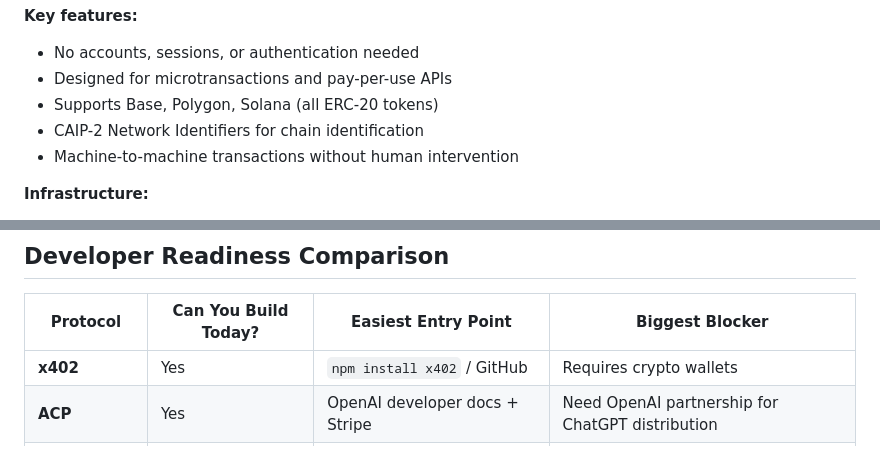
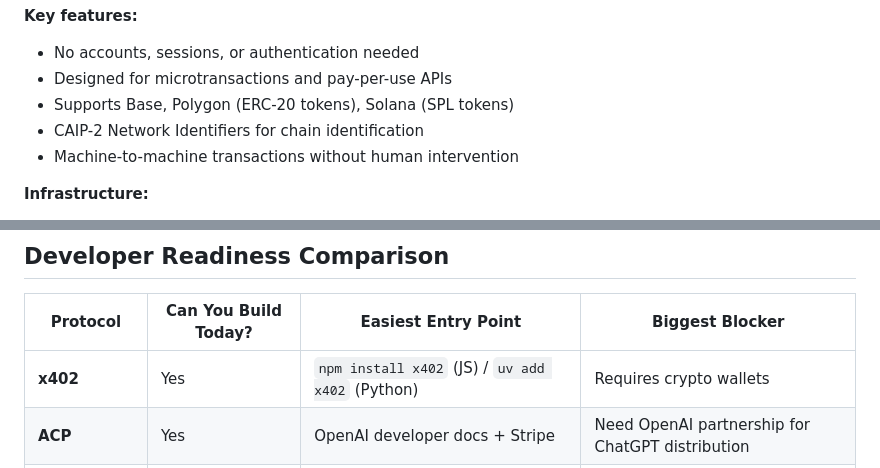
Before and after one commit to Miyamura80/MCP-Template, a Markdown page: docs/agentic_payment_protocols_research.md, 2 parts joined by grey strips. GitHub-like rendering.

Commit message:
🐛 Address PR review feedback
- Fix ERC-20 token reference for Solana (should be SPL tokens)
- Add Python SDK entry point for x402 in comparison table

Co-Authored-By: Claude Opus 4.6 (1M context) <noreply@anthropic.com>

```diff
--- a/docs/agentic_payment_protocols_research.md
+++ b/docs/agentic_payment_protocols_research.md
@@ -177,7 +177,7 @@ Revives the HTTP 402 "Payment Required" status code for native internet payments
 **Key features:**
 - No accounts, sessions, or authentication needed
 - Designed for microtransactions and pay-per-use APIs
-- Supports Base, Polygon, Solana (all ERC-20 tokens)
+- Supports Base, Polygon (ERC-20 tokens), Solana (SPL tokens)
 - CAIP-2 Network Identifiers for chain identification
 - Machine-to-machine transactions without human intervention
 
@@ -317,7 +317,7 @@ One of the most telling data points comes from ["An AI agent bought from our Woo
 
 | Protocol | Can You Build Today? | Easiest Entry Point | Biggest Blocker |
 |---|---|---|---|
-| **x402** | Yes | `npm install x402` / GitHub | Requires crypto wallets |
+| **x402** | Yes | `npm install x402` (JS) / `uv add x402` (Python) | Requires crypto wallets |
 | **ACP** | Yes | OpenAI developer docs + Stripe | Need OpenAI partnership for ChatGPT distribution |
 | **UCP/AP2** | Yes | `uv pip install` from GitHub | US-only checkout on Google surfaces |
 | **MPP** | Partially | Tempo mainnet just launched | Thin docs, L1 chain dependency |
```
